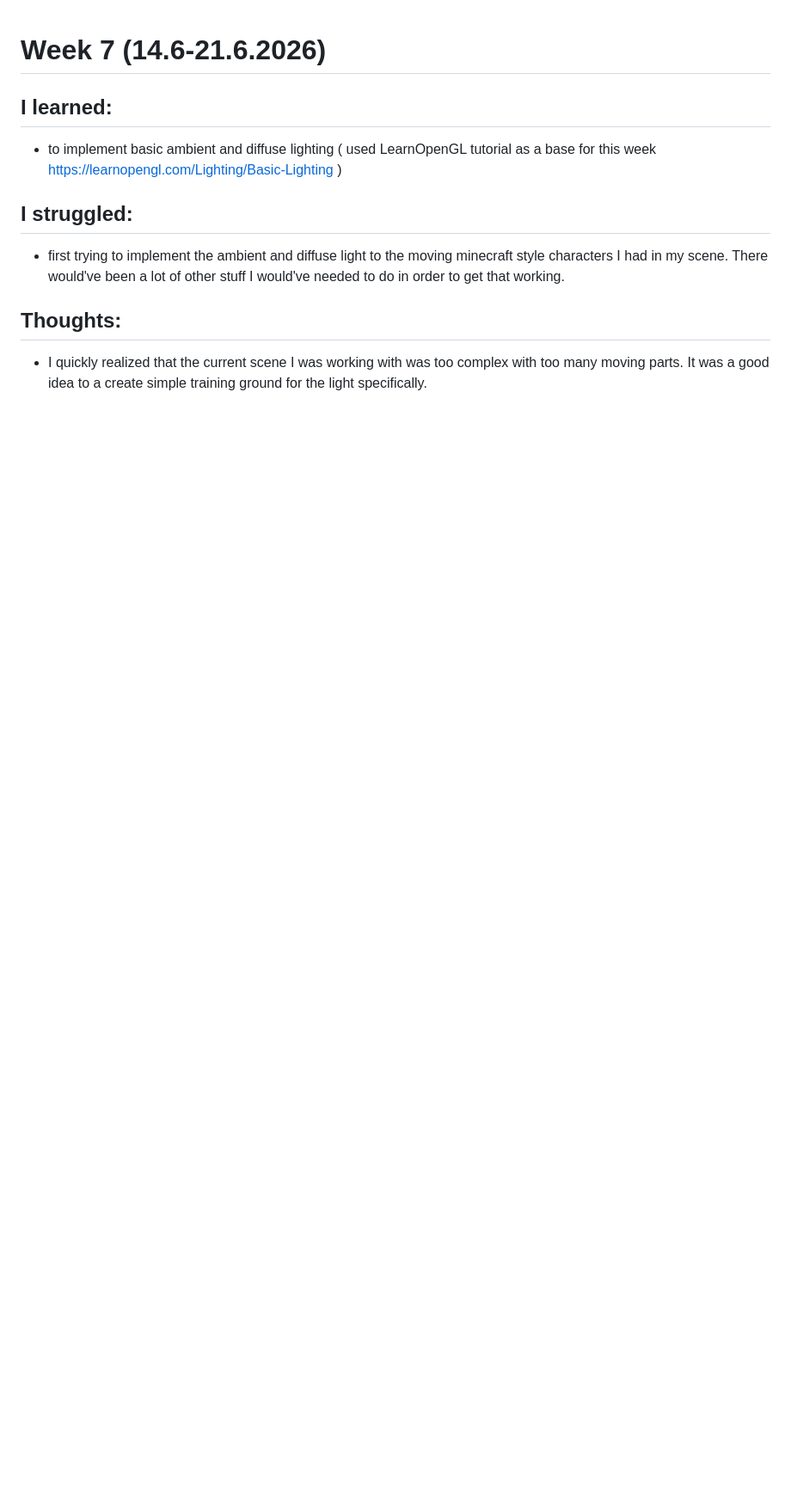
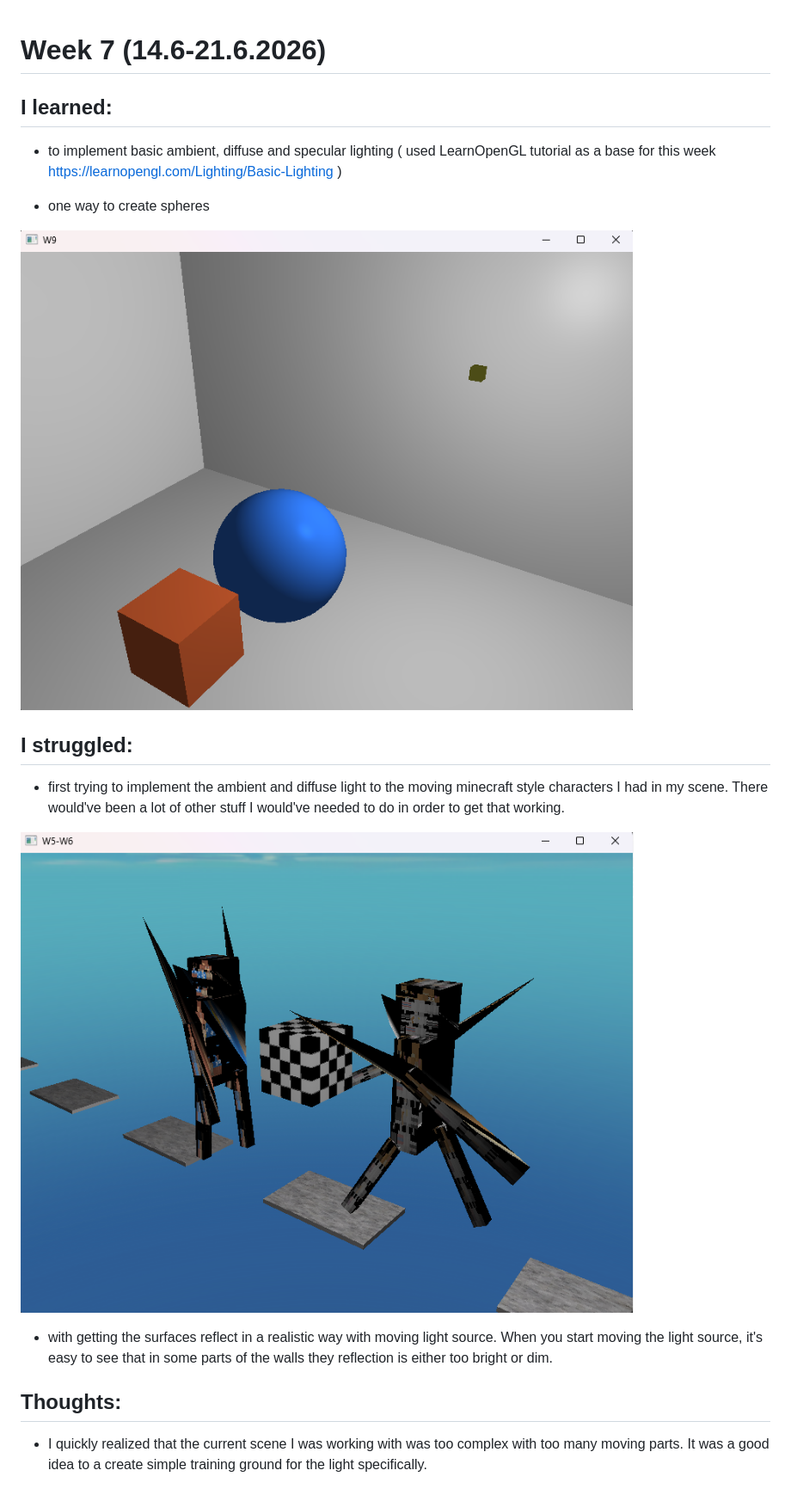
Before and after one commit to WainoVanska/The_Observatory, a Markdown page: learning_log/week07.md, the part around the change. Shown at 86% size. GitHub-like rendering; pictures changed too: learning_log_images/sphere_lighting.png (added); blank space fills up the shorter version.

Commit message:
implemented a basic room setup for lighting testing with a cube and a sphere and a light source

```diff
--- a/learning_log/week07.md
+++ b/learning_log/week07.md
@@ -2,13 +2,20 @@
 
 ## I learned:
 
-- to implement basic ambient and diffuse lighting ( used LearnOpenGL tutorial as a base for this week https://learnopengl.com/Lighting/Basic-Lighting )
+- to implement basic ambient, diffuse and specular lighting ( used LearnOpenGL tutorial as a base for this week https://learnopengl.com/Lighting/Basic-Lighting )
 
+- one way to create spheres
+
+![Poster experiment](../learning_log_images/sphere_lighting.png)
 
 ## I struggled:
 
 - first trying to implement the ambient and diffuse light to the moving minecraft style characters I had in my scene. There would've been a lot of other stuff I would've needed to do in order to get that working.
 
+![Poster experiment](../learning_log_images/lighting_debug.png)
+
+- with getting the surfaces reflect in a realistic way with moving light source. When you start moving the light source, it's easy to see that in some parts of the walls they reflection is either too bright or dim.
+
 ## Thoughts:
 
 - I quickly realized that the current scene I was working with was too complex with too many moving parts. It was a good idea to a create simple training ground for the light specifically.
```
Also changed, not shown: learning_log_images/first_lighting.png (added), 11 other files.
